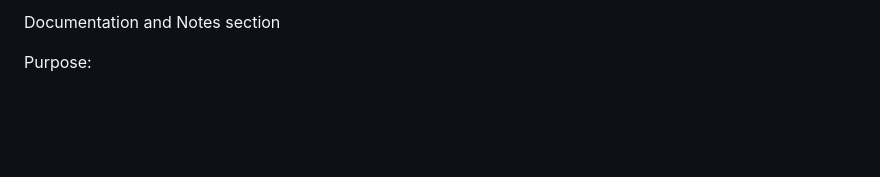
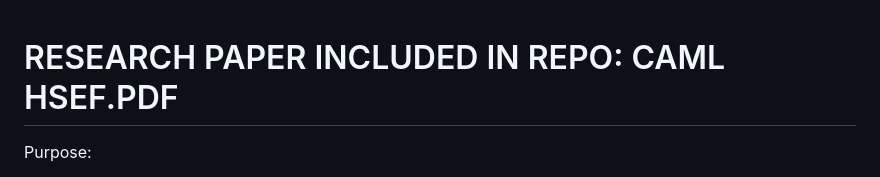
Before and after one commit to Mohammad-R-Rashid/Cancer-Assessment-From-Medication-History, a Markdown page: README.md, the part around the change. Rendered like a GitHub page; blank space fills up the shorter version.

```diff
--- a/README.md
+++ b/README.md
@@ -1,5 +1,5 @@
-Documentation and Notes section
 
+# RESEARCH PAPER INCLUDED IN REPO: CAML HSEF.PDF
 
 Purpose:
 
```
